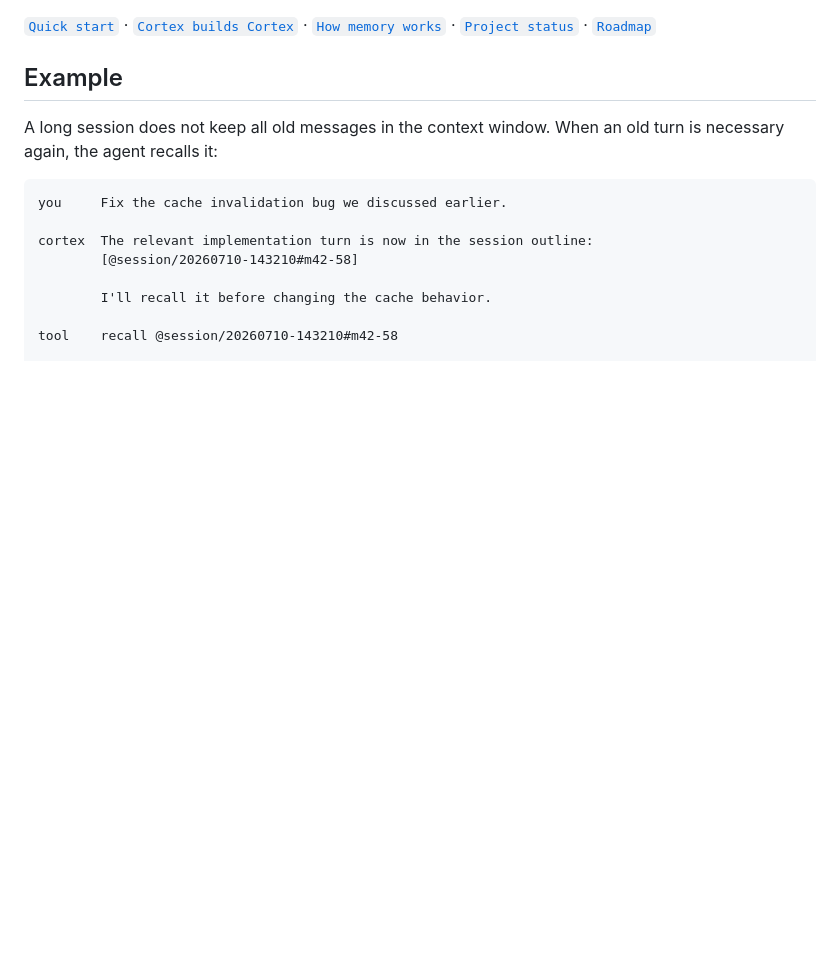
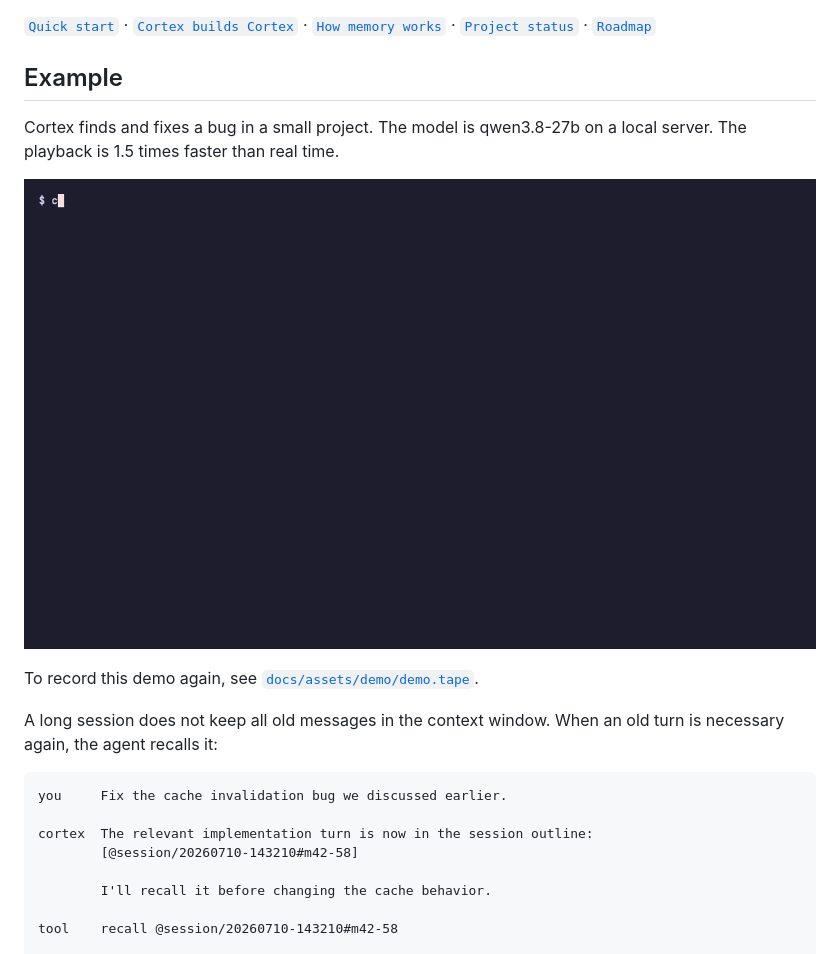
Before and after one commit to dereksantos/cortex, a Markdown page: README.md, the part around the change. GitHub-like rendering; pictures changed too: docs/assets/demo.gif (added); blank space fills up the shorter version.

Commit message:
docs(readme): add a demo GIF of Cortex fixing a bug (#269)
* docs(readme): add a demo GIF of Cortex fixing a bug

A vhs tape (docs/assets/demo/demo.tape) records Cortex with qwen3.8-27b
fixing a failing test in a small fixture. The fixture lives under
testdata/, so the root go test/vet/lint skip its failing test; the tape
adds a go.mod when it copies the fixture.

Co-Authored-By: Claude Opus 5.5 <noreply@anthropic.com>
Accountable: dereksantos
Agent: claude-code

* docs(demo): the tape pre-creates .cortex/.gitignore only to hide the first-run note

#270 fixed the ~/.cortex adoption the old comment described.

Co-Authored-By: Claude Opus 5.5 <noreply@anthropic.com>
Accountable: dereksantos
Agent: claude-code

* docs(demo): re-record the demo GIF on main with #270–#272

Co-Authored-By: Claude Opus 5.5 <noreply@anthropic.com>
Accountable: dereksantos
Agent: claude-code

---------

Co-authored-by: claude-code <claude-code@agents.githug.ai>
Co-authored-by: Claude Opus 5.5 <noreply@anthropic.com>

```diff
--- a/README.md
+++ b/README.md
@@ -31,6 +31,16 @@ edit, or delete these files.
 [`Project status`](#project-status) · [`Roadmap`](ROADMAP.md)
 
 ## Example
+
+Cortex finds and fixes a bug in a small project. The model is qwen3.8-27b
+on a local server. The playback is 1.5 times faster than real
+time.
+
+![Cortex reads a small Go project, runs the failing tests, fixes the bug
+with edit_file, and runs the tests again](docs/assets/demo.gif)
+
+To record this demo again, see
+[`docs/assets/demo/demo.tape`](docs/assets/demo/demo.tape).
 
 A long session does not keep all old messages in the context window. When
 an old turn is necessary again, the agent recalls it:
```
Also changed, not shown: 3 other files.
